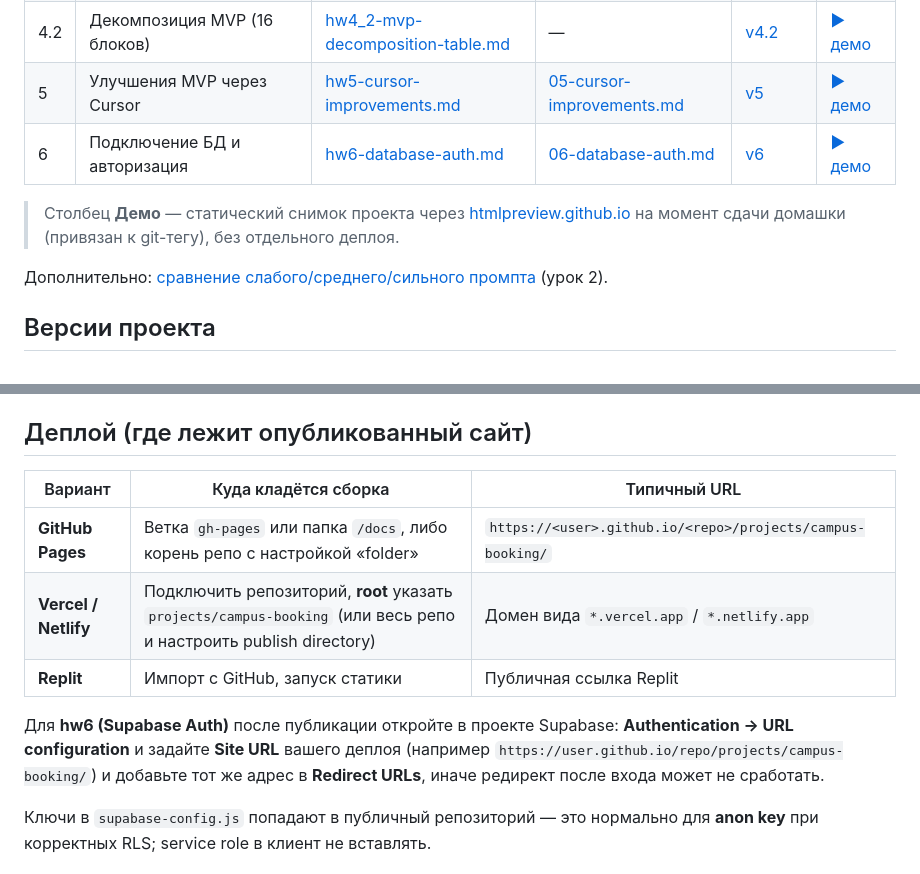
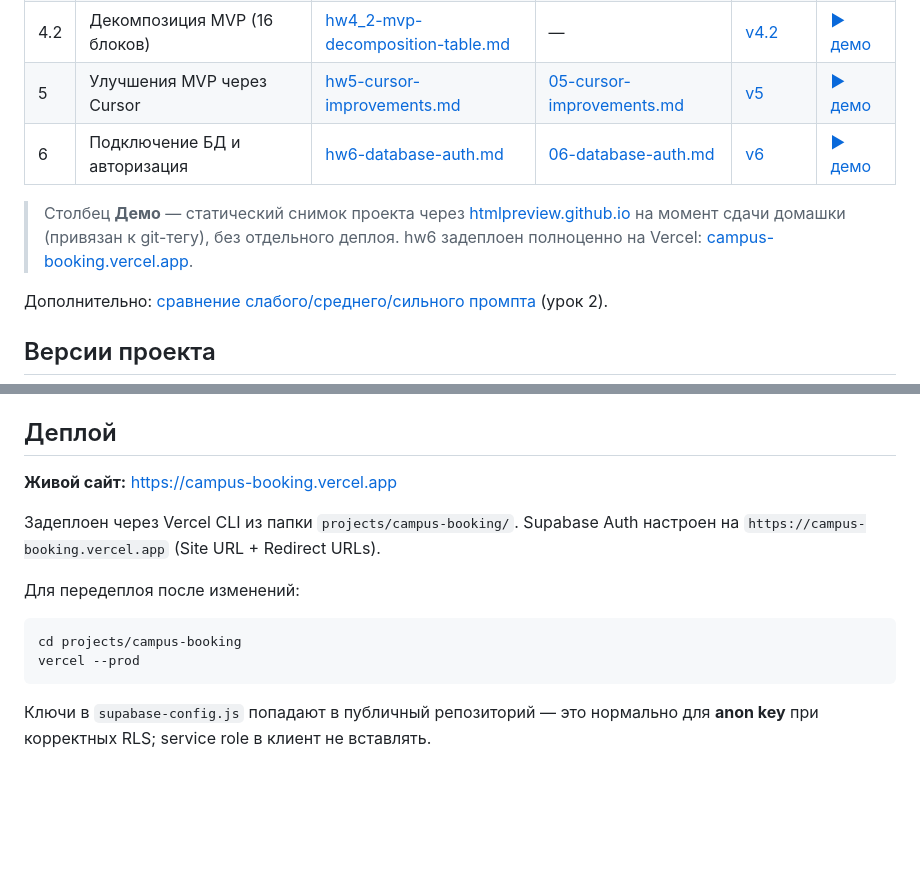
Before and after one commit to vv0rkz/vibe-coding-campus-booking-for-innopolis-course, a Markdown page: README.md, 2 parts joined by grey strips. Rendered like a GitHub page; blank space fills up the shorter version.

Commit message:
docs: add Vercel deploy link, update hw6 demo URL
Made-with: Cursor

````diff
--- a/README.md
+++ b/README.md
@@ -20,5 +20,5 @@
 
-> Столбец **Демо** — статический снимок проекта через [htmlpreview.github.io](https://htmlpreview.github.io) на момент сдачи домашки (привязан к git-тегу), без отдельного деплоя.
+> Столбец **Демо** — статический снимок проекта через [htmlpreview.github.io](https://htmlpreview.github.io) на момент сдачи домашки (привязан к git-тегу), без отдельного деплоя. hw6 задеплоен полноценно на Vercel: [campus-booking.vercel.app](https://campus-booking.vercel.app).
 
 Дополнительно: [сравнение слабого/среднего/сильного промпта](prompts/03-weak-medium-strong-prompts.md) (урок 2).
 
@@ -44,15 +44,17 @@
 - `supabase-config.example.js` — шаблон конфига
 - `supabase/schema.sql` — создание таблицы `bookings` и RLS в Supabase
 
-## Деплой (где лежит опубликованный сайт)
+## Деплой
 
-| Вариант | Куда кладётся сборка | Типичный URL |
-|---------|----------------------|--------------|
-| **GitHub Pages** | Ветка `gh-pages` или папка `/docs`, либо корень репо с настройкой «folder» | `https://<user>.github.io/<repo>/projects/campus-booking/` |
-| **Vercel / Netlify** | Подключить репозиторий, **root** указать `projects/campus-booking` (или весь репо и настроить publish directory) | Домен вида `*.vercel.app` / `*.netlify.app` |
-| **Replit** | Импорт с GitHub, запуск статики | Публичная ссылка Replit |
+**Живой сайт:** [https://campus-booking.vercel.app](https://campus-booking.vercel.app)
 
-Для **hw6 (Supabase Auth)** после публикации откройте в проекте Supabase: **Authentication → URL configuration** и задайте **Site URL** вашего деплоя (например `https://user.github.io/repo/projects/campus-booking/`) и добавьте тот же адрес в **Redirect URLs**, иначе редирект после входа может не сработать.
+Задеплоен через Vercel CLI из папки `projects/campus-booking/`. Supabase Auth настроен на `https://campus-booking.vercel.app` (Site URL + Redirect URLs).
+
+Для передеплоя после изменений:
+```bash
+cd projects/campus-booking
+vercel --prod
+```
 
 Ключи в `supabase-config.js` попадают в публичный репозиторий — это нормально для **anon key** при корректных RLS; service role в клиент не вставлять.
 
````
Also changed, not shown: other parts of README.md (+1 -1 lines).
